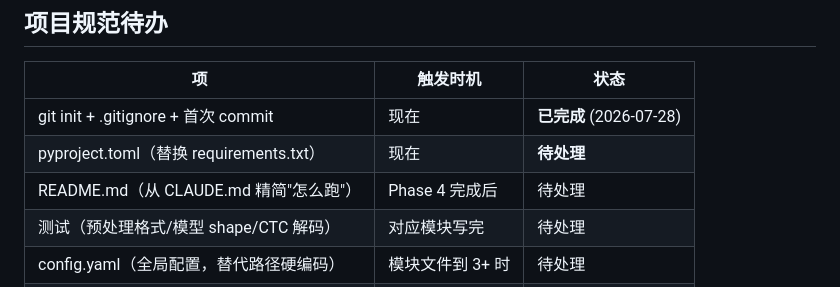
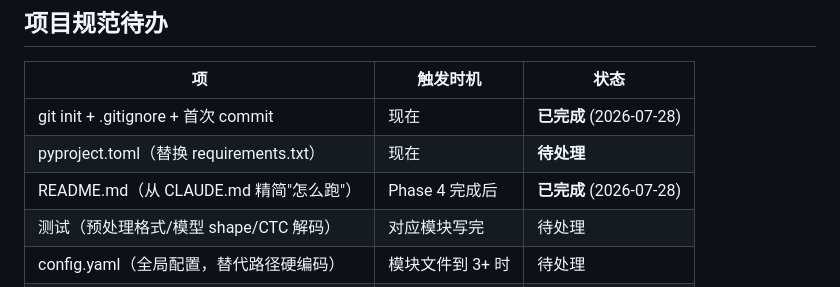
Before and after one commit to Brianbling/Red-star-cup-for-Brian, a Markdown page: CLAUDE.md, the part around the change. Drawn GitHub-style.

Commit message:
添加 README.md 给同组前后端同学，更新 CLAUDE.md 规范待办

```diff
--- a/CLAUDE.md
+++ b/CLAUDE.md
@@ -110,7 +110,7 @@ CE-CSL 视频 → MediaPipe Hands 逐帧提取关键点 → .npy (每视频一
 |----|---------|------|
 | git init + .gitignore + 首次 commit | 现在 | **已完成** (2026-07-28) |
 | pyproject.toml（替换 requirements.txt） | 现在 | **待处理** |
-| README.md（从 CLAUDE.md 精简"怎么跑"） | Phase 4 完成后 | 待处理 |
+| README.md（从 CLAUDE.md 精简"怎么跑"） | Phase 4 完成后 | **已完成** (2026-07-28) |
 | 测试（预处理格式/模型 shape/CTC 解码） | 对应模块写完 | 待处理 |
 | config.yaml（全局配置，替代路径硬编码） | 模块文件到 3+ 时 | 待处理 |
 | CI（GitHub Actions 自动测试） | 准备发布/交接时 | 待处理 |
```
Also changed, not shown: README.md (added, +84 -0 lines).
